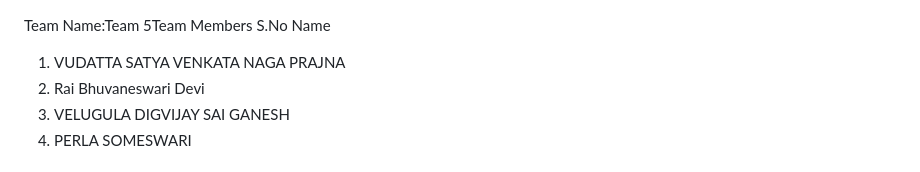
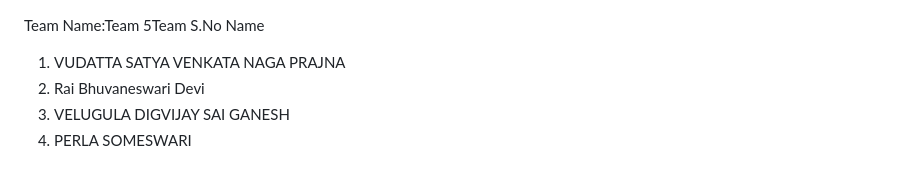
Before and after one commit to veluguladigvijaysaiganesh-cpu/SSL-Certificate-Expiry-Watcher, a Markdown page: README.md, the part around the change. Drawn GitHub-style.

```diff
--- a/README.md
+++ b/README.md
@@ -1,5 +1,4 @@
 Team Name:Team 5Team
-Members
 S.No  Name
 1.    VUDATTA SATYA VENKATA NAGA PRAJNA
 2.    Rai Bhuvaneswari Devi
```
